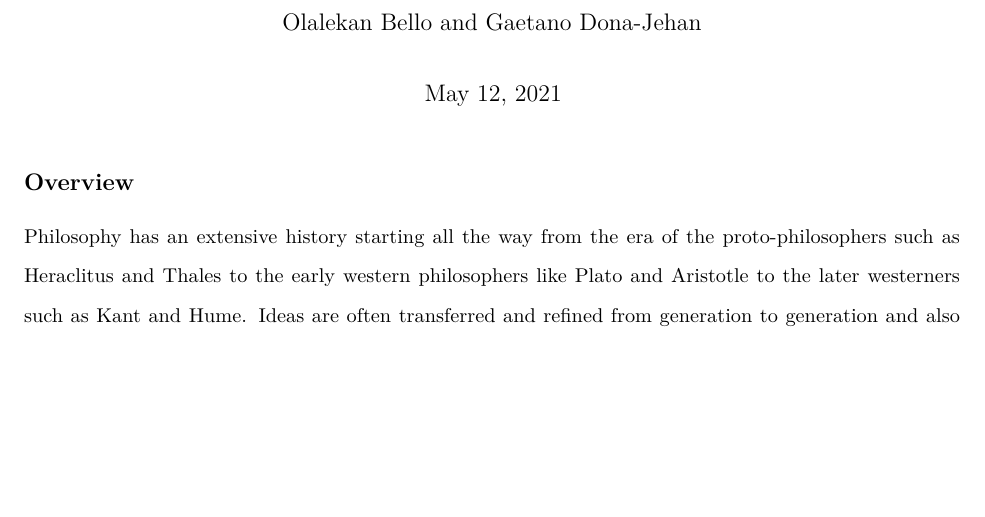
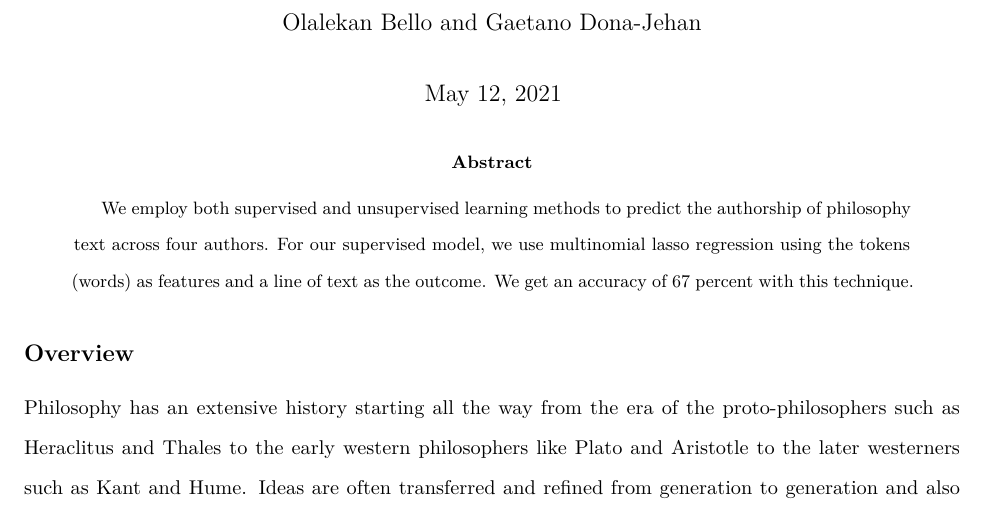
Before and after one commit to olalekan98/datamining_final, an R Markdown document (predict_author_writeup.Rmd): part of page 1 of 13, cut so that both start at the same text, the shorter picture padded with empty space. Rendered offline with R 4.5, knitr and Pandoc, then LaTeX, with nearby package versions; some code elsewhere in the file could not run offline.

Commit message:
abstract

````diff
--- a/predict_author_writeup.Rmd
+++ b/predict_author_writeup.Rmd
@@ -4,6 +4,7 @@ author: "Olalekan Bello and Gaetano Dona-Jehan"
 date: "`r format(Sys.time(), '%B %d, %Y')`"
 header-includes: \usepackage{setspace}\doublespacing
 output: pdf_document
+abstract: We employ both supervised and unsupervised learning methods to predict the authorship of philosophy text across four authors. For our supervised model, we use multinomial lasso regression using the tokens (words) as features and a line of text as the outcome. We get an accuracy of 67 percent with this technique.
 ---
 
 ```{r setup, include=FALSE}
````
